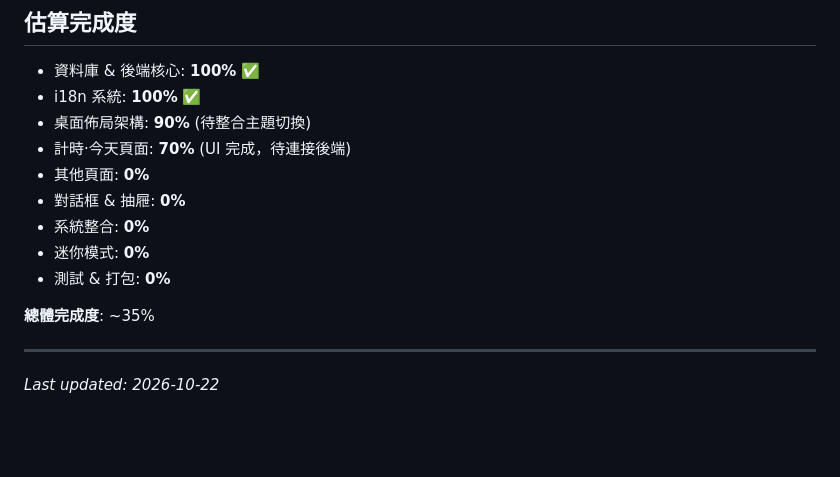
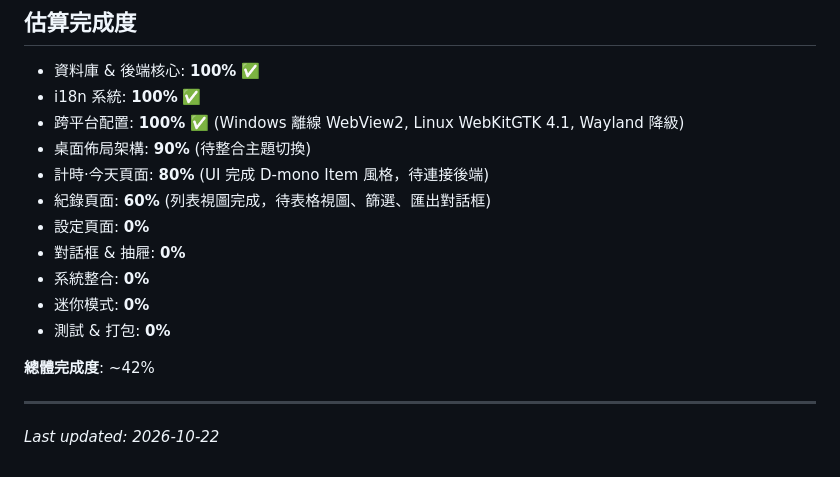
Before and after one commit to jeby-228/worktime-pomodoro-releases, a Markdown page: PROGRESS.md, the part around the change. GitHub-like rendering; blank space fills up the shorter version.

Commit message:
docs: 更新 PROGRESS.md 完成度 (~42%)
Co-authored-by: aa4188075 <aa4188075@gmail.com>

```diff
--- a/PROGRESS.md
+++ b/PROGRESS.md
@@ -156,15 +156,17 @@
 
 - 資料庫 & 後端核心: **100%** ✅
 - i18n 系統: **100%** ✅
+- 跨平台配置: **100%** ✅ (Windows 離線 WebView2, Linux WebKitGTK 4.1, Wayland 降級)
 - 桌面佈局架構: **90%** (待整合主題切換)
-- 計時·今天頁面: **70%** (UI 完成，待連接後端)
-- 其他頁面: **0%**
+- 計時·今天頁面: **80%** (UI 完成 D-mono Item 風格，待連接後端)
+- 紀錄頁面: **60%** (列表視圖完成，待表格視圖、篩選、匯出對話框)
+- 設定頁面: **0%**
 - 對話框 & 抽屜: **0%**
 - 系統整合: **0%**
 - 迷你模式: **0%**
 - 測試 & 打包: **0%**
 
-**總體完成度**: ~35%
+**總體完成度**: ~42%
 
 ---
 
```
